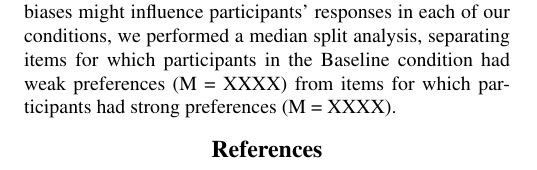
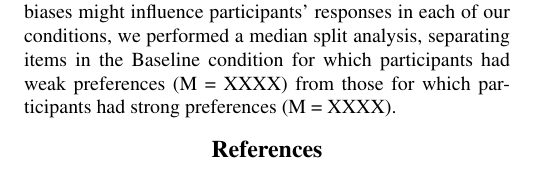
Before and after one commit to mhtess/backfiring-words, a LaTeX paper (writing/_cogsci2016/backfiring-cogsci2016.tex): part of page 3 of 3, cut so that both start at the same text. Compiled offline with pdfLaTeX.

Commit message:
Update backfiring-cogsci2016.tex

```diff
--- a/writing/_cogsci2016/backfiring-cogsci2016.tex
+++ b/writing/_cogsci2016/backfiring-cogsci2016.tex
@@ -119,7 +119,7 @@ As predicted, participants were significantly less likely to choose the “alway
 The Literal (M = .71, SE = XX, n = XX) and Speaker Manipulation (M = .68,  SE = XX, n = XX) conditions, however, did not differ significantly from the Baseline condition, χ2(1) = 0, p = .98, and χ2(1) = 2.11, p = .15, respectively, even though we expected participants in these conditions to be more likely to choose the “always” option.  One possibility is that for the items in this task, there was not much room for preference for the “always” option to strengthen, given that participants already preferred the “always” option in the Baseline condition at above-chance levels, t(119) = 9.05, p < .001.  Confidence ratings, however, did distinguish among these conditions.  Confidence ratings in both conditions (M = .60, SE = XX, n = XX in the Literal condition; M = .60, SE = XX, n = XX in the Speaker Manipulation condition) were significantly higher than confidence ratings in the Baseline condition,  χ2(1) = 275.41, p <.001, and χ2(1) = 255.68, p < .001, respectively.  Thus, the evidence provided in these two experimental conditions made adults at least more confident in their choices.
 
 POST-HOC ANALYSES?
-To determine how pre-existing biases might influence participants’ responses in each of our conditions, we performed a median split analysis, separating items for which participants in the Baseline condition had weak preferences (M  = XXXX) from items for which participants had strong preferences (M = XXXX).
+To determine how pre-existing biases might influence participants’ responses in each of our conditions, we performed a median split analysis, separating items in the Baseline condition for which participants had weak preferences (M  = XXXX) from those for which participants had strong preferences (M = XXXX).
 
 
 \bibliographystyle{apacite}
```
